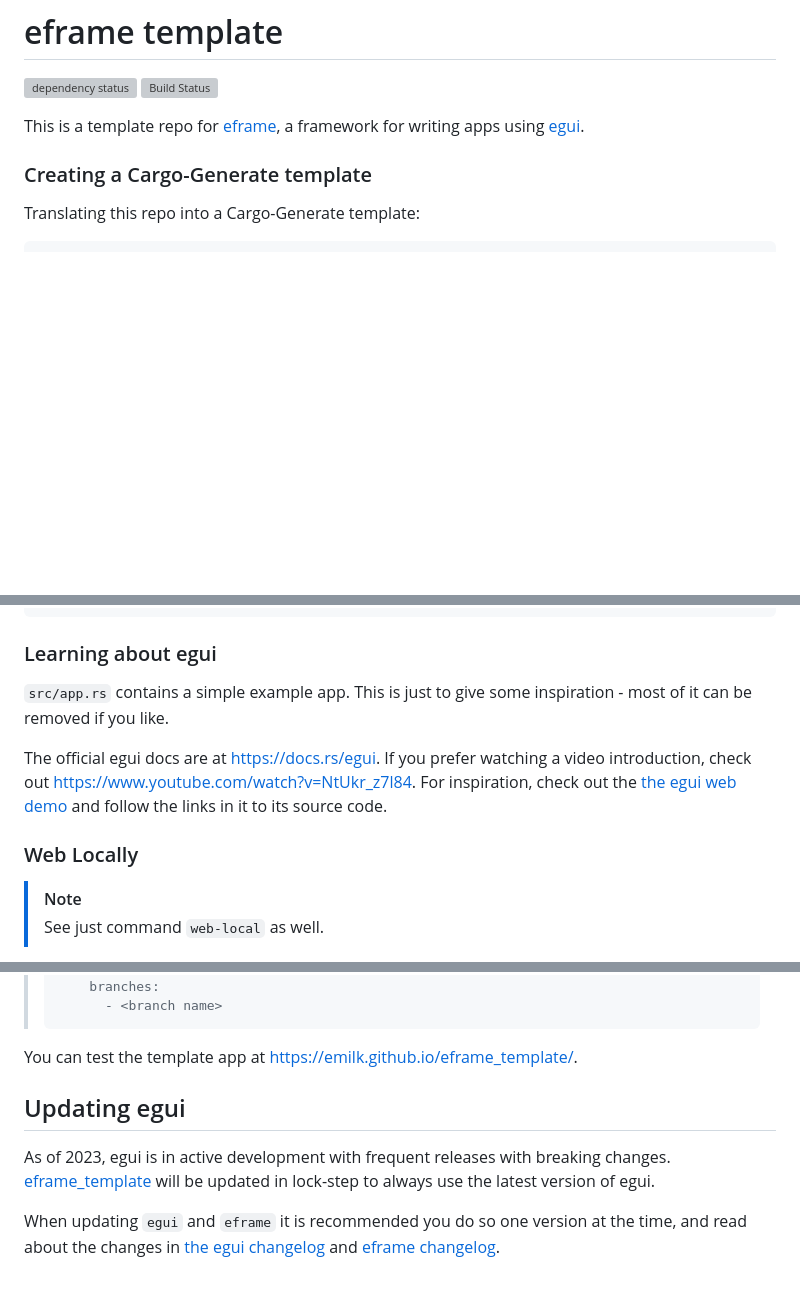
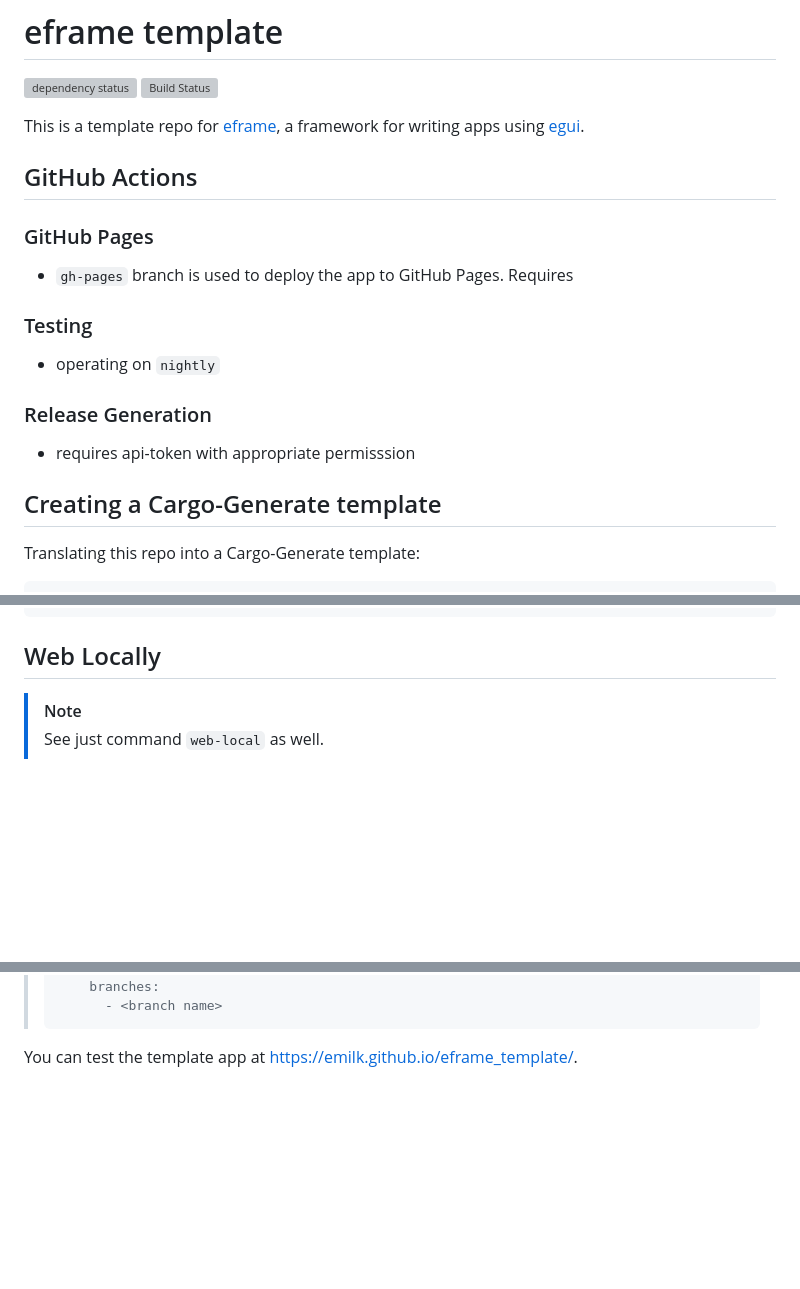
Before and after one commit to ethanmsl/eframe_template_template, a Markdown page: README.md, 3 parts joined by grey strips. GitHub-like rendering; blank space fills up the shorter version; grey boxes are pictures that could not be loaded.

Commit message:
docs: github notes

````diff
--- a/README.md
+++ b/README.md
@@ -6,8 +6,18 @@
 This is a template repo for [eframe](https://github.com/emilk/egui/tree/master/crates/eframe), a framework for writing apps using [egui](https://github.com/emilk/egui/).
 
 
+## GitHub Actions
 
-### Creating a Cargo-Generate template
+### GitHub Pages
+- `gh-pages` branch is used to deploy the app to GitHub Pages.  Requires
+
+### Testing
+- operating on `nightly`
+
+### Release Generation
+- requires api-token with appropriate permisssion
+
+## Creating a Cargo-Generate template
 
 Translating this repo into a Cargo-Generate template:
 
@@ -32,14 +42,7 @@ rg --hidden 'emilk/eframe.template'
 fd --unrestricted 'eframe|emilk'
 ```
 
-### Learning about egui
-
-`src/app.rs` contains a simple example app. This is just to give some inspiration - most of it can be removed if you like.
-
-The official egui docs are at <https://docs.rs/egui>. If you prefer watching a video introduction, check out <https://www.youtube.com/watch?v=NtUkr_z7l84>. For inspiration, check out the [the egui web demo](https://emilk.github.io/egui/index.html) and follow the links in it to its source code.
-
-
-### Web Locally
+## Web Locally
 
 > [!NOTE]
 > See just command `web-local` as well.
@@ -73,9 +76,3 @@ We use [Trunk](https://trunkrs.dev/) to build for web target.
 > ```
 
 You can test the template app at <https://emilk.github.io/eframe_template/>.
-
-## Updating egui
-
-As of 2023, egui is in active development with frequent releases with breaking changes. [eframe_template](https://github.com/emilk/eframe_template/) will be updated in lock-step to always use the latest version of egui.
-
-When updating `egui` and `eframe` it is recommended you do so one version at the time, and read about the changes in [the egui changelog](https://github.com/emilk/egui/blob/master/CHANGELOG.md) and [eframe changelog](https://github.com/emilk/egui/blob/master/crates/eframe/CHANGELOG.md).
````
Also changed, not shown: other parts of README.md (+1 -1 lines).
